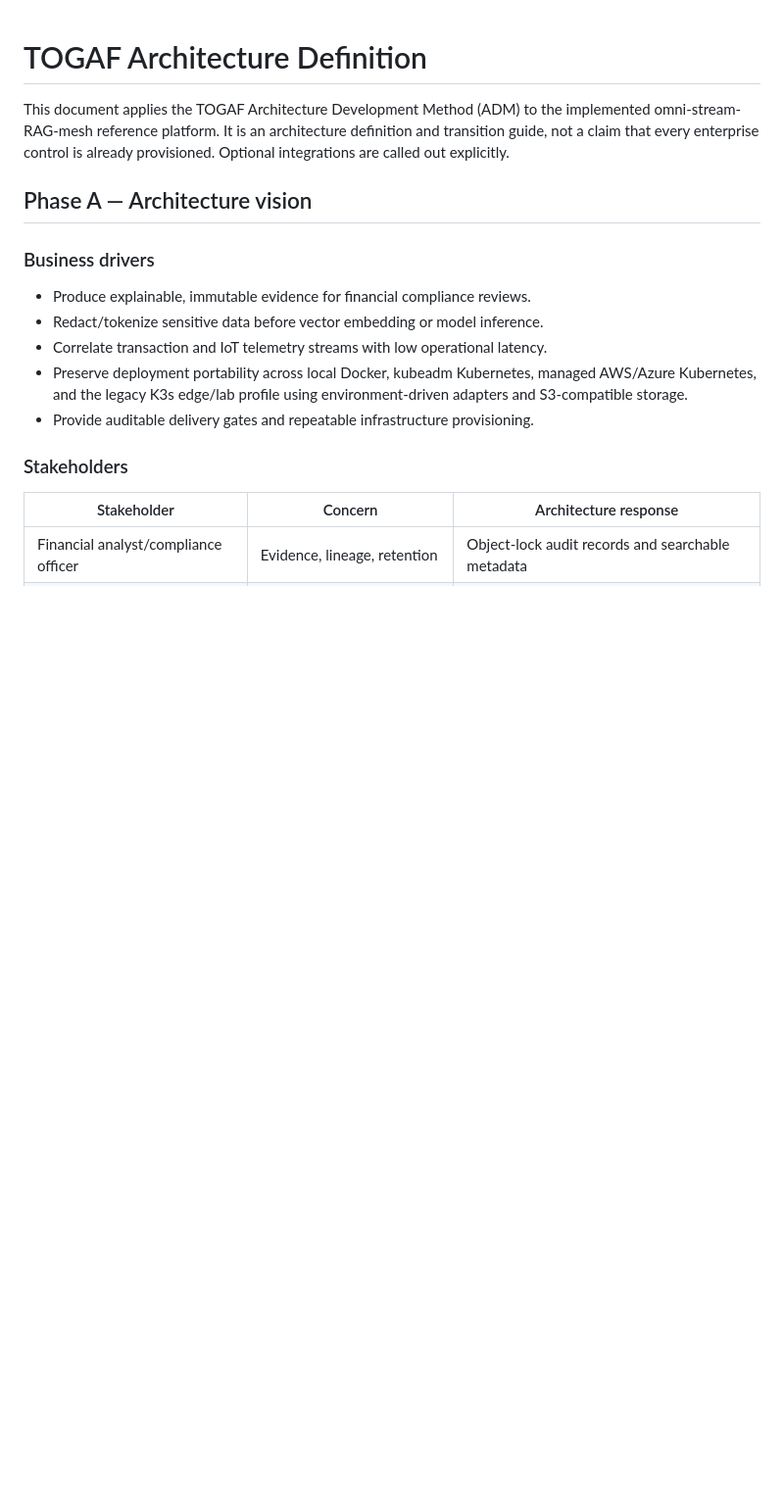
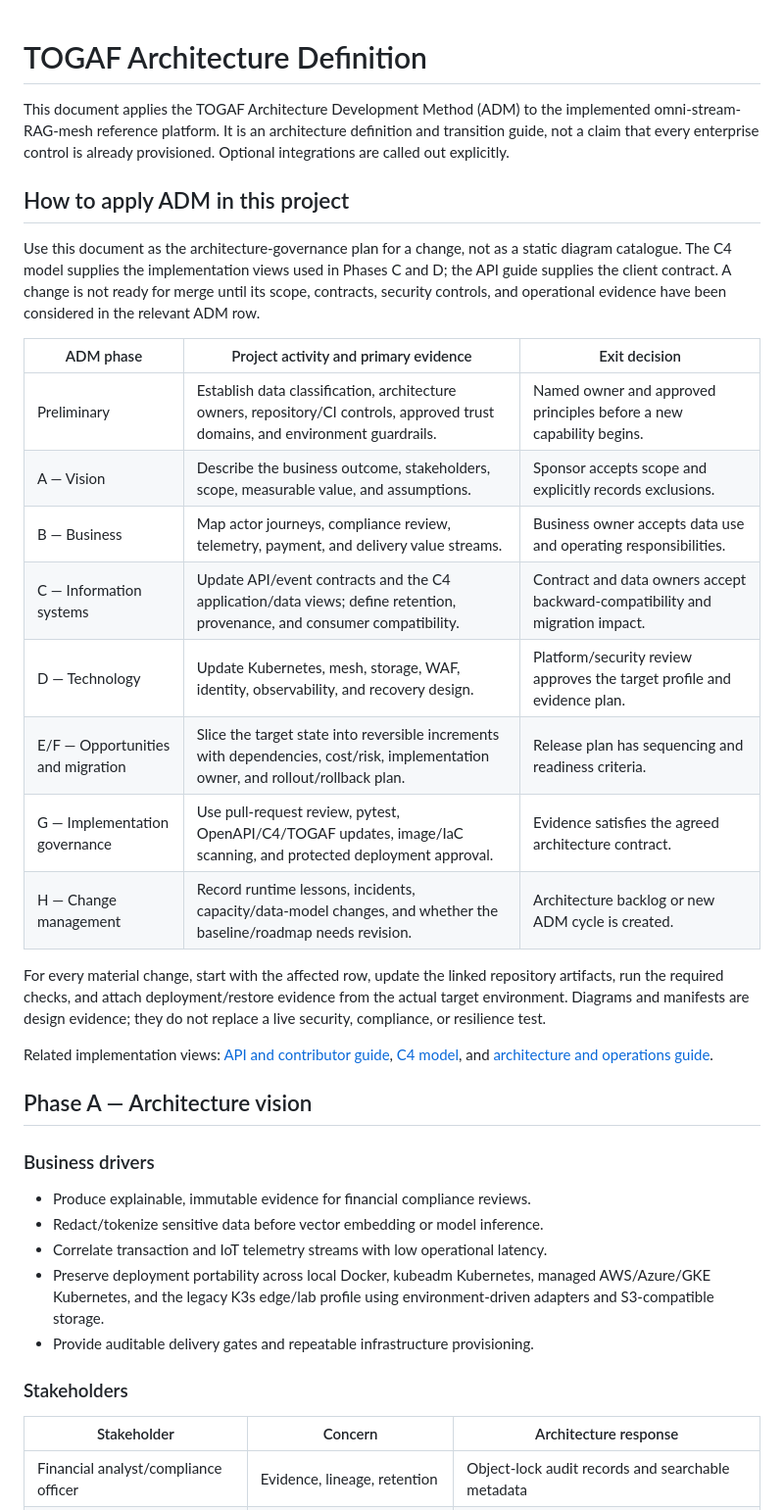
Before and after one commit to amazen33/omni-stream-RAG-mesh, a Markdown page: docs/TOGAF_Architecture_Definition.md, the part around one of its changes. Shown at 98% size. Drawn GitHub-style; blank space fills up the shorter version.

```diff
--- a/docs/TOGAF_Architecture_Definition.md
+++ b/docs/TOGAF_Architecture_Definition.md
@@ -4,6 +4,34 @@ This document applies the TOGAF Architecture Development Method (ADM) to the
 implemented omni-stream-RAG-mesh reference platform. It is an architecture
 definition and transition guide, not a claim that every enterprise control is
 already provisioned. Optional integrations are called out explicitly.
+
+## How to apply ADM in this project
+
+Use this document as the architecture-governance plan for a change, not as a
+static diagram catalogue. The C4 model supplies the implementation views used
+in Phases C and D; the API guide supplies the client contract. A change is not
+ready for merge until its scope, contracts, security controls, and operational
+evidence have been considered in the relevant ADM row.
+
+| ADM phase | Project activity and primary evidence | Exit decision |
+| --- | --- | --- |
+| Preliminary | Establish data classification, architecture owners, repository/CI controls, approved trust domains, and environment guardrails. | Named owner and approved principles before a new capability begins. |
+| A — Vision | Describe the business outcome, stakeholders, scope, measurable value, and assumptions. | Sponsor accepts scope and explicitly records exclusions. |
+| B — Business | Map actor journeys, compliance review, telemetry, payment, and delivery value streams. | Business owner accepts data use and operating responsibilities. |
+| C — Information systems | Update API/event contracts and the C4 application/data views; define retention, provenance, and consumer compatibility. | Contract and data owners accept backward-compatibility and migration impact. |
+| D — Technology | Update Kubernetes, mesh, storage, WAF, identity, observability, and recovery design. | Platform/security review approves the target profile and evidence plan. |
+| E/F — Opportunities and migration | Slice the target state into reversible increments with dependencies, cost/risk, implementation owner, and rollout/rollback plan. | Release plan has sequencing and readiness criteria. |
+| G — Implementation governance | Use pull-request review, pytest, OpenAPI/C4/TOGAF updates, image/IaC scanning, and protected deployment approval. | Evidence satisfies the agreed architecture contract. |
+| H — Change management | Record runtime lessons, incidents, capacity/data-model changes, and whether the baseline/roadmap needs revision. | Architecture backlog or new ADM cycle is created. |
+
+For every material change, start with the affected row, update the linked
+repository artifacts, run the required checks, and attach deployment/restore
+evidence from the actual target environment. Diagrams and manifests are design
+evidence; they do not replace a live security, compliance, or resilience test.
+
+Related implementation views: [API and contributor guide](API_AND_CONTRIBUTOR_GUIDE.md),
+[C4 model](c4-model/C4_MODEL.md), and
+[architecture and operations guide](ARCHITECTURE_AND_OPERATIONS.md).
 
 ## Phase A — Architecture vision
 
@@ -13,7 +41,7 @@ already provisioned. Optional integrations are called out explicitly.
 - Redact/tokenize sensitive data before vector embedding or model inference.
 - Correlate transaction and IoT telemetry streams with low operational latency.
 - Preserve deployment portability across local Docker, kubeadm Kubernetes,
-  managed AWS/Azure Kubernetes, and the legacy K3s edge/lab profile using
+  managed AWS/Azure/GKE Kubernetes, and the legacy K3s edge/lab profile using
   environment-driven adapters and S3-compatible storage.
 - Provide auditable delivery gates and repeatable infrastructure provisioning.
 
```
Also changed, not shown: other parts of docs/TOGAF_Architecture_Definition.md (+27 -17 lines).
